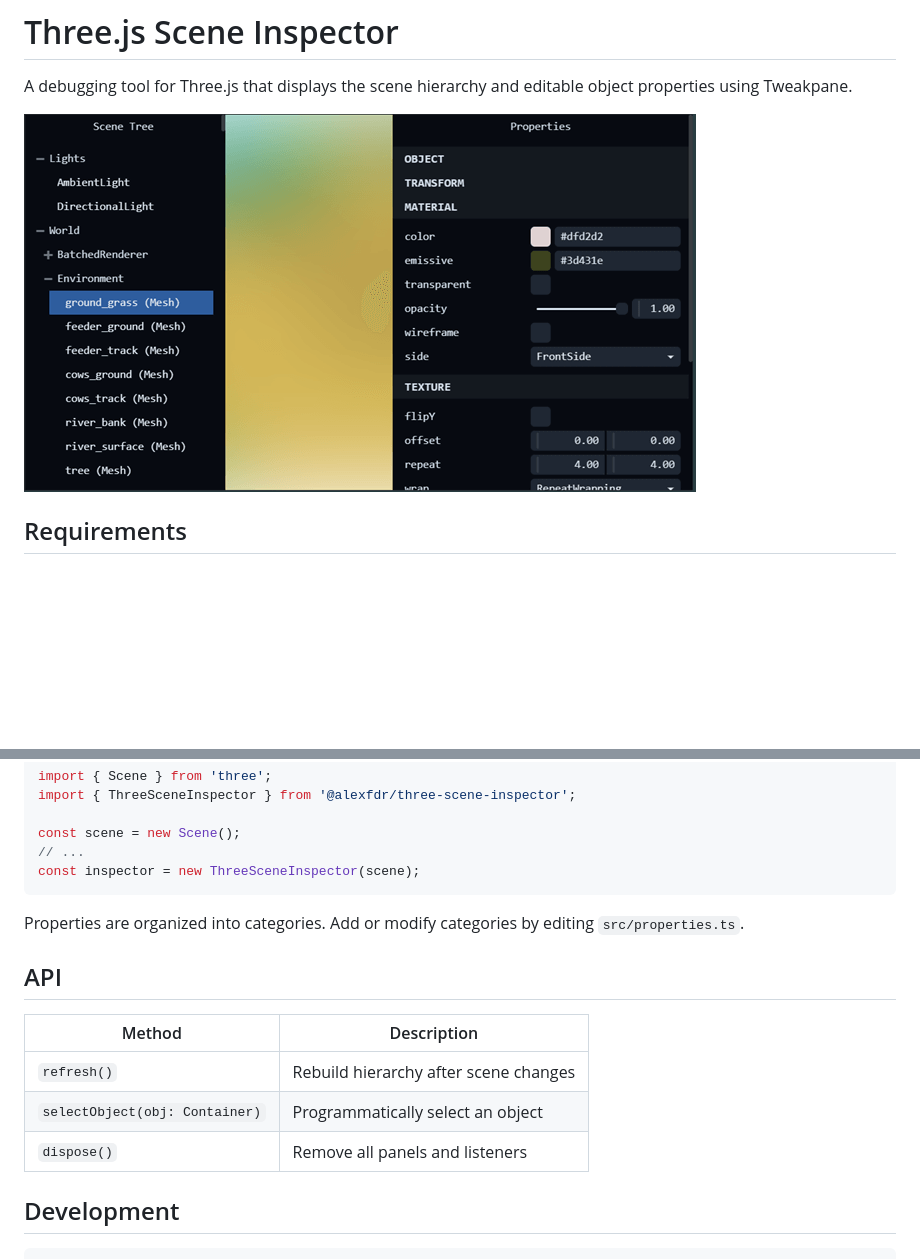
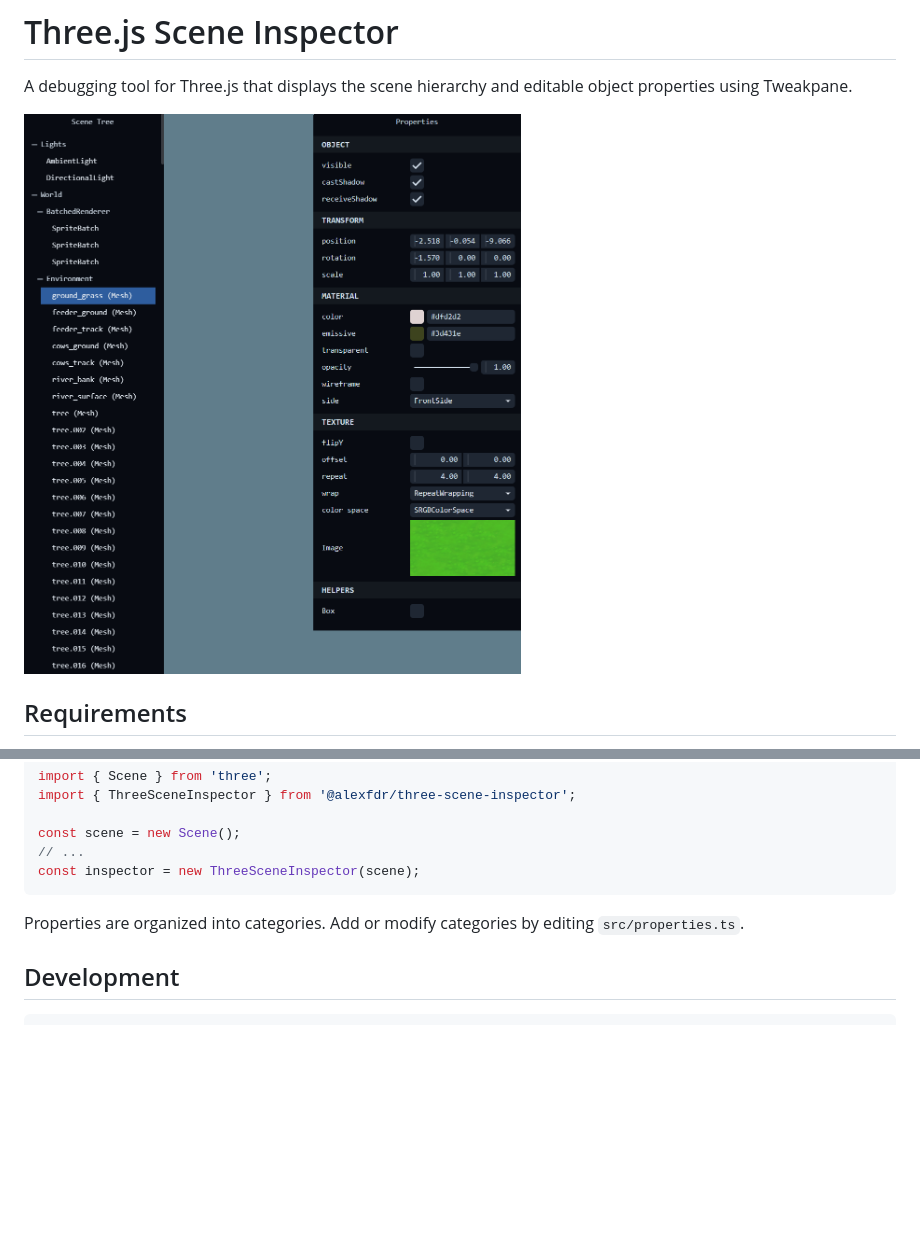
Before and after one commit to alex-fdr/three-scene-inspector, a Markdown page: README.md, 2 parts joined by grey strips. Rendered like a GitHub page; pictures changed too: docs/screenshot.png; blank space fills up the shorter version.

````diff
--- a/README.md
+++ b/README.md
@@ -28,14 +28,6 @@ const inspector = new ThreeSceneInspector(scene);
 
 Properties are organized into categories. Add or modify categories by editing `src/properties.ts`.
 
-## API
-
-| Method | Description |
-|---|---|
-| `refresh()` | Rebuild hierarchy after scene changes |
-| `selectObject(obj: Container)` | Programmatically select an object |
-| `dispose()` | Remove all panels and listeners |
-
 ## Development
 
 ```bash
````
